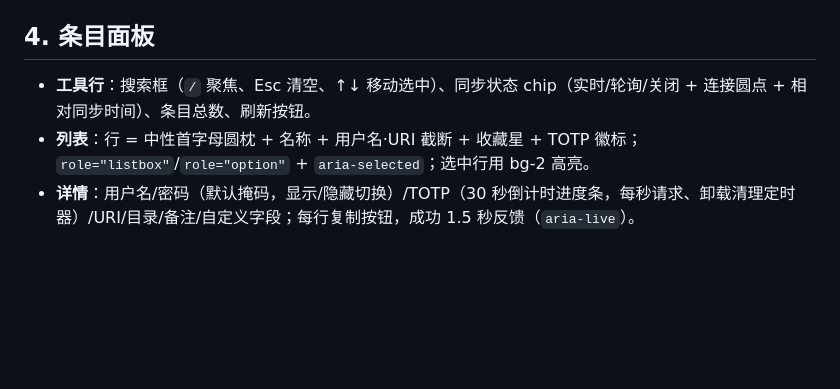
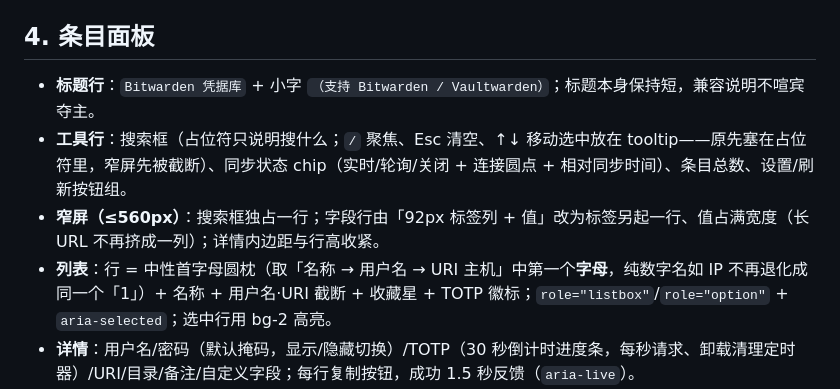
Before and after one commit to BuvkB/dsh-vaultwarden, a Markdown page: docs/ui-design.md, the part around the change. Rendered like a GitHub page; blank space fills up the shorter version.

```diff
--- a/docs/ui-design.md
+++ b/docs/ui-design.md
@@ -55,8 +55,10 @@ Host 侧由 `lib/gateway.js`（`TypertRemoteService` 子类，命名空间 `vw`
 
 ## 4. 条目面板
 
-- **工具行**：搜索框（`/` 聚焦、Esc 清空、↑↓ 移动选中）、同步状态 chip（实时/轮询/关闭 + 连接圆点 + 相对同步时间）、条目总数、刷新按钮。
-- **列表**：行 = 中性首字母圆枕 + 名称 + 用户名·URI 截断 + 收藏星 + TOTP 徽标；`role="listbox"`/`role="option"` + `aria-selected`；选中行用 bg-2 高亮。
+- **标题行**：`Bitwarden 凭据库` + 小字 `（支持 Bitwarden / Vaultwarden）`；标题本身保持短，兼容说明不喧宾夺主。
+- **工具行**：搜索框（占位符只说明搜什么；`/` 聚焦、Esc 清空、↑↓ 移动选中放在 tooltip——原先塞在占位符里，窄屏先被截断）、同步状态 chip（实时/轮询/关闭 + 连接圆点 + 相对同步时间）、条目总数、设置/刷新按钮组。
+- **窄屏（≤560px）**：搜索框独占一行；字段行由「92px 标签列 + 值」改为标签另起一行、值占满宽度（长 URL 不再挤成一列）；详情内边距与行高收紧。
+- **列表**：行 = 中性首字母圆枕（取「名称 → 用户名 → URI 主机」中第一个**字母**，纯数字名如 IP 不再退化成同一个「1」）+ 名称 + 用户名·URI 截断 + 收藏星 + TOTP 徽标；`role="listbox"`/`role="option"` + `aria-selected`；选中行用 bg-2 高亮。
 - **详情**：用户名/密码（默认掩码，显示/隐藏切换）/TOTP（30 秒倒计时进度条，每秒请求、卸载清理定时器）/URI/目录/备注/自定义字段；每行复制按钮，成功 1.5 秒反馈（`aria-live`）。
 - **reprompt**：Bitwarden 开启「重新验证」的条目不出明文，显示锁形说明 + 「确认读取」按钮（带 `confirm: true` 再请求）。
 - **空状态**：未配置（引导去卡片补全）/ 加载失败（错误 + hint + 重试）/ 无匹配（换词提示）/ 未选中（引导选条目）。
```
Also changed, not shown: CHANGELOG.md (+31 -0 lines), README.md (+2 -2 lines), assets/panel-detail-dark.png, assets/panel-detail.png, assets/panel-list.png, 4 other files.
